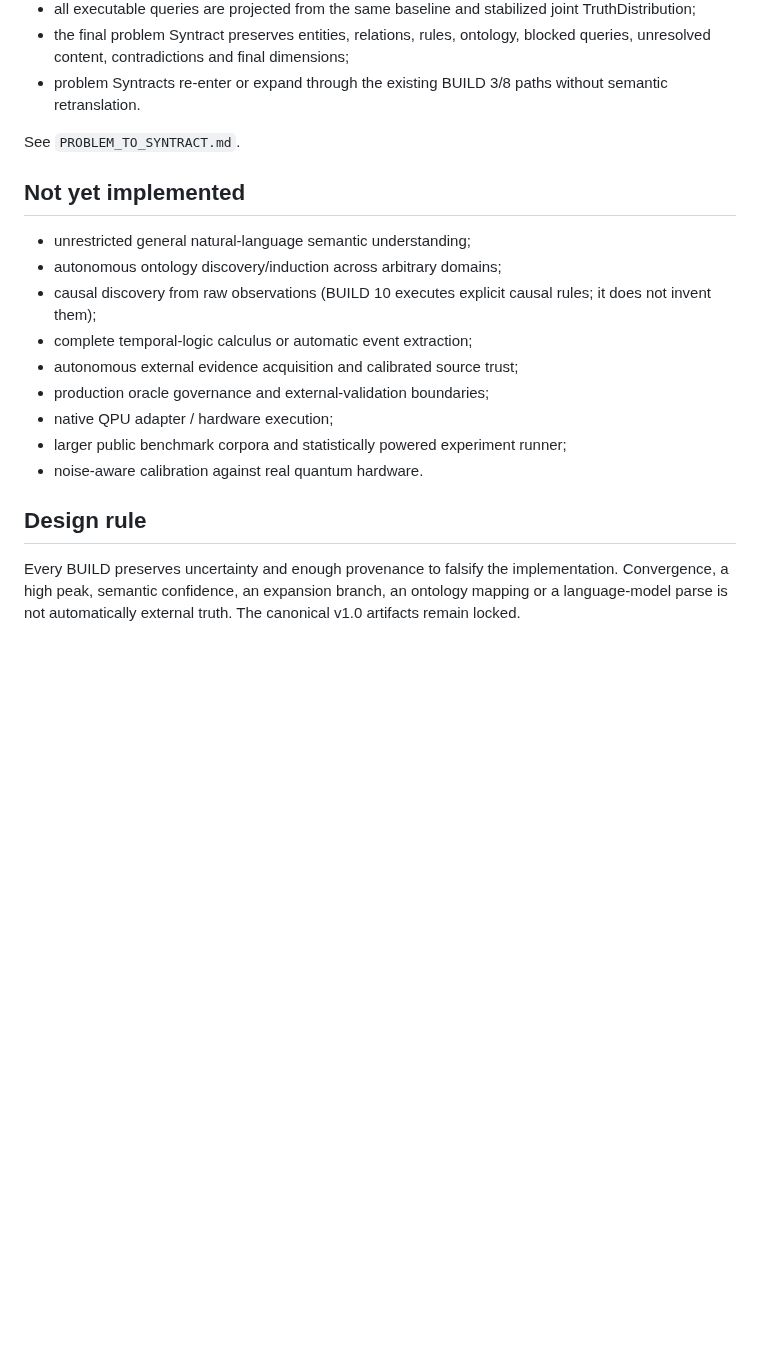
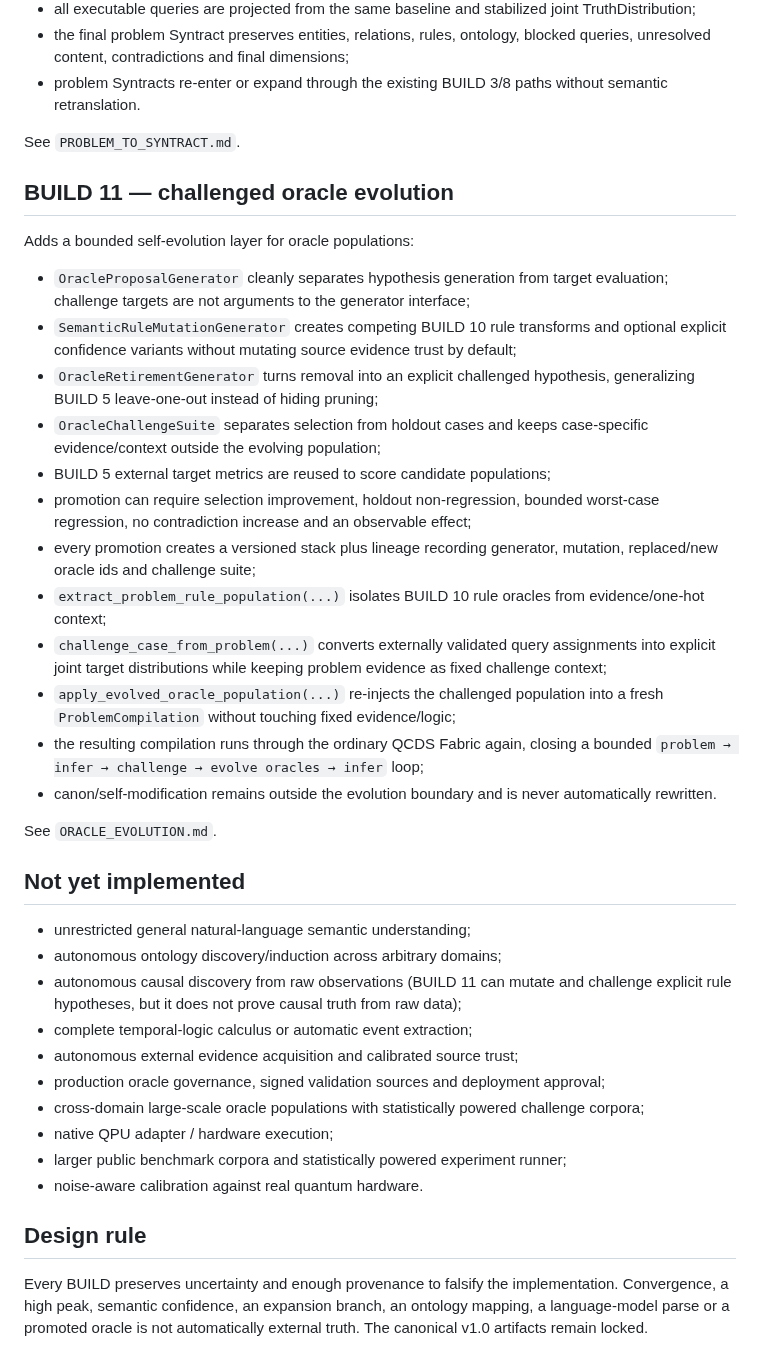
Before and after one commit to iampathat/thesyntractvision, a Markdown page: IMPLEMENTATION.md, the part around the change. GitHub-like rendering; blank space fills up the shorter version.

Commit message:
BUILD 11: document oracle evolution boundary

```diff
--- a/IMPLEMENTATION.md
+++ b/IMPLEMENTATION.md
@@ -90,15 +90,47 @@ Extends BUILD 9 from one bounded query to a joint multi-query semantic problem:
 
 See `PROBLEM_TO_SYNTRACT.md`.
 
+## BUILD 11 — challenged oracle evolution
+
+Adds a bounded self-evolution layer for oracle populations:
+
+- `OracleProposalGenerator` cleanly separates hypothesis generation from target
+  evaluation; challenge targets are not arguments to the generator interface;
+- `SemanticRuleMutationGenerator` creates competing BUILD 10 rule transforms and
+  optional explicit confidence variants without mutating source evidence trust by default;
+- `OracleRetirementGenerator` turns removal into an explicit challenged hypothesis,
+  generalizing BUILD 5 leave-one-out instead of hiding pruning;
+- `OracleChallengeSuite` separates selection from holdout cases and keeps
+  case-specific evidence/context outside the evolving population;
+- BUILD 5 external target metrics are reused to score candidate populations;
+- promotion can require selection improvement, holdout non-regression, bounded
+  worst-case regression, no contradiction increase and an observable effect;
+- every promotion creates a versioned stack plus lineage recording generator,
+  mutation, replaced/new oracle ids and challenge suite;
+- `extract_problem_rule_population(...)` isolates BUILD 10 rule oracles from
+  evidence/one-hot context;
+- `challenge_case_from_problem(...)` converts externally validated query
+  assignments into explicit joint target distributions while keeping problem
+  evidence as fixed challenge context;
+- `apply_evolved_oracle_population(...)` re-injects the challenged population
+  into a fresh `ProblemCompilation` without touching fixed evidence/logic;
+- the resulting compilation runs through the ordinary QCDS Fabric again,
+  closing a bounded `problem → infer → challenge → evolve oracles → infer` loop;
+- canon/self-modification remains outside the evolution boundary and is never
+  automatically rewritten.
+
+See `ORACLE_EVOLUTION.md`.
+
 ## Not yet implemented
 
 - unrestricted general natural-language semantic understanding;
 - autonomous ontology discovery/induction across arbitrary domains;
-- causal discovery from raw observations (BUILD 10 executes explicit causal rules;
-  it does not invent them);
+- autonomous causal discovery from raw observations (BUILD 11 can mutate and
+  challenge explicit rule hypotheses, but it does not prove causal truth from raw data);
 - complete temporal-logic calculus or automatic event extraction;
 - autonomous external evidence acquisition and calibrated source trust;
-- production oracle governance and external-validation boundaries;
+- production oracle governance, signed validation sources and deployment approval;
+- cross-domain large-scale oracle populations with statistically powered challenge corpora;
 - native QPU adapter / hardware execution;
 - larger public benchmark corpora and statistically powered experiment runner;
 - noise-aware calibration against real quantum hardware.
@@ -107,5 +139,5 @@ See `PROBLEM_TO_SYNTRACT.md`.
 
 Every BUILD preserves uncertainty and enough provenance to falsify the
 implementation. Convergence, a high peak, semantic confidence, an expansion
-branch, an ontology mapping or a language-model parse is not automatically
-external truth. The canonical v1.0 artifacts remain locked.
+branch, an ontology mapping, a language-model parse or a promoted oracle is not
+automatically external truth. The canonical v1.0 artifacts remain locked.
```
